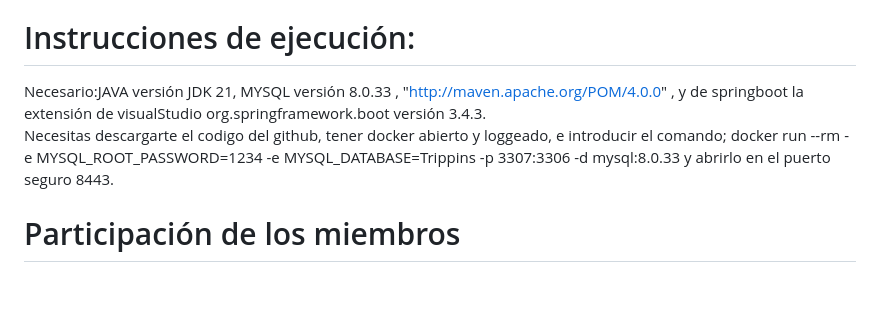
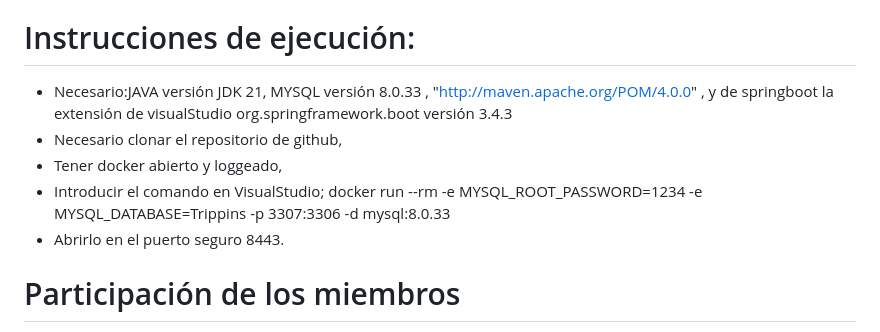
Before and after one commit to CodeURJC-DAW-2024-25/webapp09, a Markdown page: README.md, the part around the change. Drawn GitHub-style; blank space fills up the shorter version.

Commit message:
Update README.md
instrucciones mejor explicadas

```diff
--- a/README.md
+++ b/README.md
@@ -8,8 +8,11 @@
 - Rubén Alcojor Patilla |  mailto:r.alcojor.2022@alumnos.urjc.es  | rualpa2004
 
 # Instrucciones de ejecución:
-   Necesario:JAVA versión JDK 21, MYSQL versión 8.0.33 , "http://maven.apache.org/POM/4.0.0" , y de springboot la extensión de visualStudio org.springframework.boot versión 3.4.3.
-   Necesitas descargarte el codigo del github, tener docker abierto y loggeado, e introducir el comando; docker run --rm -e MYSQL_ROOT_PASSWORD=1234 -e MYSQL_DATABASE=Trippins -p 3307:3306 -d mysql:8.0.33 y abrirlo en el puerto seguro 8443.
+- Necesario:JAVA versión JDK 21, MYSQL versión 8.0.33 , "http://maven.apache.org/POM/4.0.0" , y de springboot la extensión de visualStudio org.springframework.boot versión 3.4.3
+- Necesario clonar el repositorio de github,
+- Tener docker abierto y loggeado,
+- Introducir el comando en VisualStudio; docker run --rm -e MYSQL_ROOT_PASSWORD=1234 -e MYSQL_DATABASE=Trippins -p 3307:3306 -d mysql:8.0.33
+- Abrirlo en el puerto seguro 8443.
 
 # Participación de los miembros
 
```
